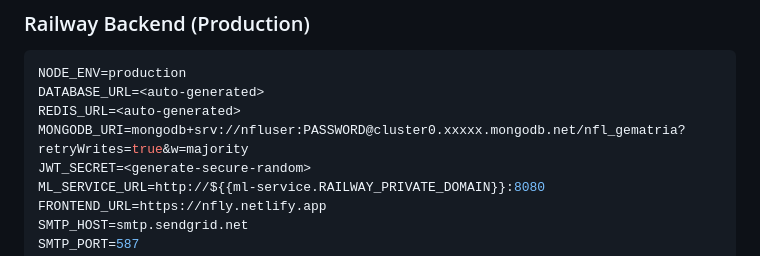
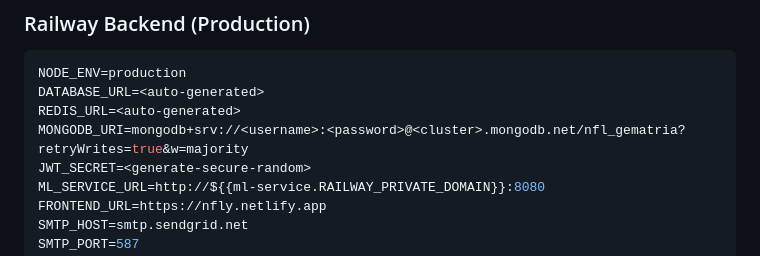
Before and after one commit to hackn3y/nfly, a Markdown page: ENV_VARIABLES.md, the part around the change. Rendered like a GitHub page.

Commit message:
Fix MongoDB URI pattern to avoid GitHub secret detection
- Replace credential patterns with angle bracket notation
- Change from nfluser:PASSWORD to <username>:<password>
- Change cluster0.xxxxx to <cluster>
- Prevents false positive secret detection

🤖 Generated with [Claude Code](https://claude.com/claude-code)

Co-Authored-By: Claude <noreply@anthropic.com>

```diff
--- a/ENV_VARIABLES.md
+++ b/ENV_VARIABLES.md
@@ -259,7 +259,7 @@ Mobile:
 NODE_ENV=production
 DATABASE_URL=<auto-generated>
 REDIS_URL=<auto-generated>
-MONGODB_URI=mongodb+srv://nfluser:PASSWORD@cluster0.xxxxx.mongodb.net/nfl_gematria?retryWrites=true&w=majority
+MONGODB_URI=mongodb+srv://<username>:<password>@<cluster>.mongodb.net/nfl_gematria?retryWrites=true&w=majority
 JWT_SECRET=<generate-secure-random>
 ML_SERVICE_URL=http://${{ml-service.RAILWAY_PRIVATE_DOMAIN}}:8080
 FRONTEND_URL=https://nfly.netlify.app
```
